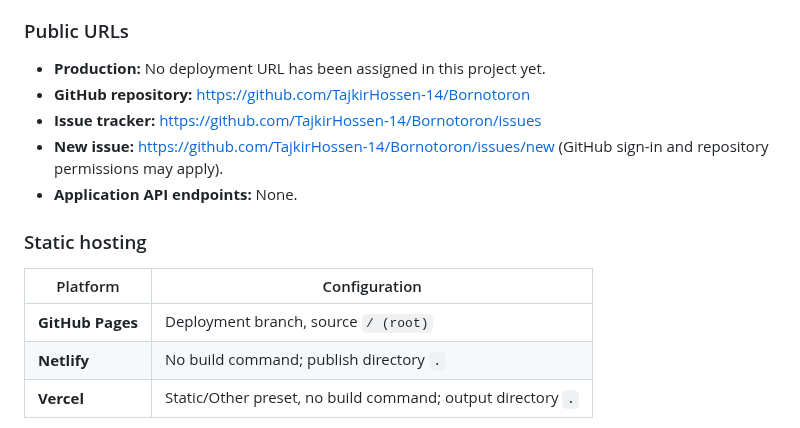
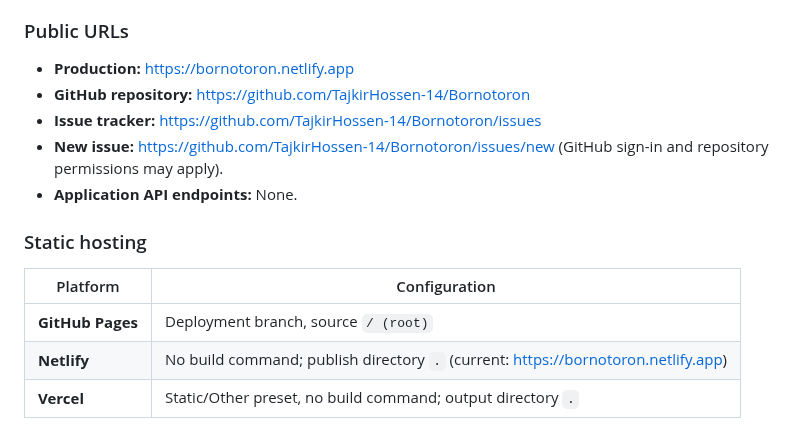
Before and after one commit to TajkirHossen-14/Bornotoron, a Markdown page: README.md, the part around one of its changes. Drawn GitHub-style.

```diff
--- a/README.md
+++ b/README.md
@@ -401,7 +401,7 @@ Privacy, About, and Report an Issue are in-page dialogs. Navbar, mobile-menu, fo
 
 ### Public URLs
 
-- **Production:** No deployment URL has been assigned in this project yet.
+- **Production:** https://bornotoron.netlify.app
 - **GitHub repository:** https://github.com/TajkirHossen-14/Bornotoron
 - **Issue tracker:** https://github.com/TajkirHossen-14/Bornotoron/issues
 - **New issue:** https://github.com/TajkirHossen-14/Bornotoron/issues/new (GitHub sign-in and repository permissions may apply).
@@ -412,7 +412,7 @@ Privacy, About, and Report an Issue are in-page dialogs. Navbar, mobile-menu, fo
 | Platform | Configuration |
 |---|---|
 | **GitHub Pages** | Deployment branch, source `/ (root)` |
-| **Netlify** | No build command; publish directory `.` |
+| **Netlify** | No build command; publish directory `.` (current: https://bornotoron.netlify.app) |
 | **Vercel** | Static/Other preset, no build command; output directory `.` |
 
 Relative paths support repository subdirectories. No rewrite rules are needed. The app needs `index.html`, `style.css`, its four primary JavaScript files, and the PNG files in `Assets/Logo/` and `Assets/Favicon/`.  The regression runner (`tests.html` and `js/tests.js`) may be excluded from a production upload.
```
Also changed, not shown: other parts of README.md (+1 -1 lines).
